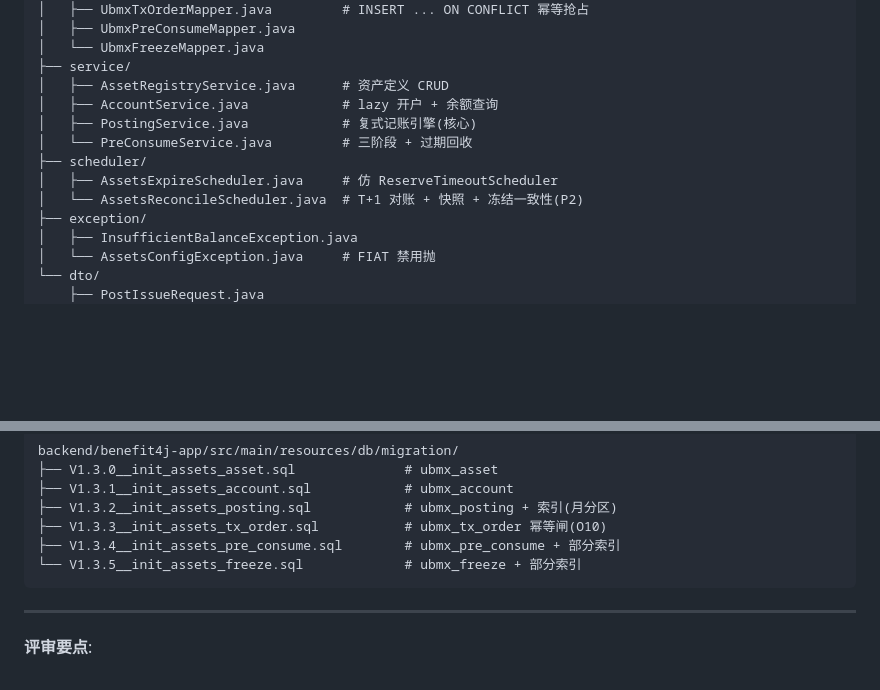
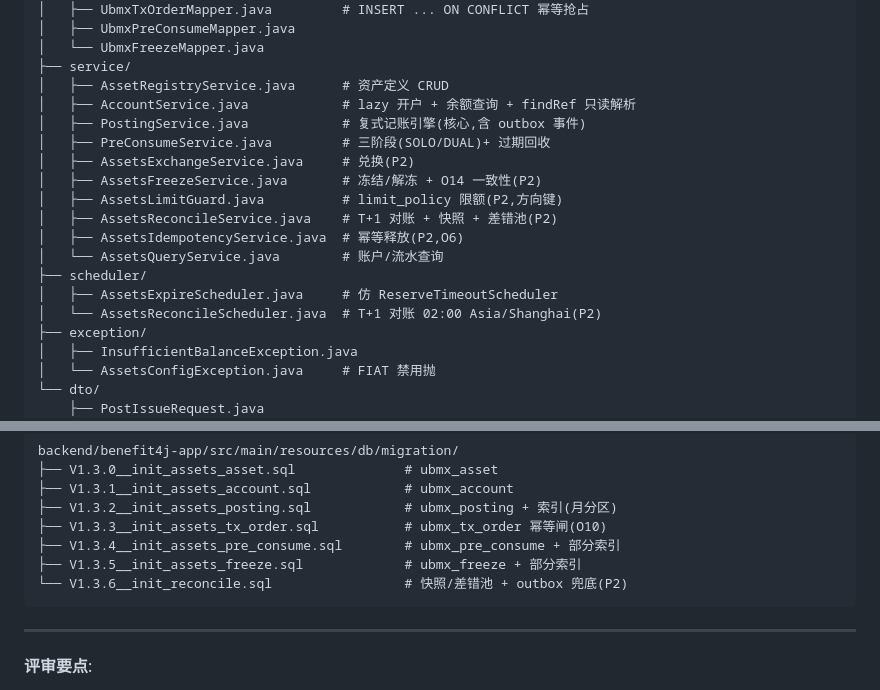
Before and after one commit to funcommons/benefit4j, a Markdown page: documents/assets-design.md, 2 parts joined by grey strips. Drawn GitHub-style; blank space fills up the shorter version.

````diff
--- a/documents/assets-design.md
+++ b/documents/assets-design.md
@@ -893,12 +893,18 @@ backend/benefit4j-starter/src/main/java/fun/commons/benefit4j/assets/
 │   └── UbmxFreezeMapper.java
 ├── service/
 │   ├── AssetRegistryService.java      # 资产定义 CRUD
-│   ├── AccountService.java            # lazy 开户 + 余额查询
-│   ├── PostingService.java            # 复式记账引擎(核心)
-│   └── PreConsumeService.java         # 三阶段 + 过期回收
+│   ├── AccountService.java            # lazy 开户 + 余额查询 + findRef 只读解析
+│   ├── PostingService.java            # 复式记账引擎(核心,含 outbox 事件)
+│   ├── PreConsumeService.java         # 三阶段(SOLO/DUAL)+ 过期回收
+│   ├── AssetsExchangeService.java     # 兑换(P2)
+│   ├── AssetsFreezeService.java       # 冻结/解冻 + O14 一致性(P2)
+│   ├── AssetsLimitGuard.java          # limit_policy 限额(P2,方向键)
+│   ├── AssetsReconcileService.java    # T+1 对账 + 快照 + 差错池(P2)
+│   ├── AssetsIdempotencyService.java  # 幂等释放(P2,O6)
+│   └── AssetsQueryService.java        # 账户/流水查询
 ├── scheduler/
 │   ├── AssetsExpireScheduler.java     # 仿 ReserveTimeoutScheduler
-│   └── AssetsReconcileScheduler.java  # T+1 对账 + 快照 + 冻结一致性(P2)
+│   └── AssetsReconcileScheduler.java  # T+1 对账 02:00 Asia/Shanghai(P2)
 ├── exception/
 │   ├── InsufficientBalanceException.java
 │   └── AssetsConfigException.java     # FIAT 禁用抛
@@ -921,7 +927,8 @@ backend/benefit4j-app/src/main/resources/db/migration/
 ├── V1.3.2__init_assets_posting.sql            # ubmx_posting + 索引(月分区)
 ├── V1.3.3__init_assets_tx_order.sql           # ubmx_tx_order 幂等闸(O10)
 ├── V1.3.4__init_assets_pre_consume.sql        # ubmx_pre_consume + 部分索引
-└── V1.3.5__init_assets_freeze.sql             # ubmx_freeze + 部分索引
+├── V1.3.5__init_assets_freeze.sql             # ubmx_freeze + 部分索引
+└── V1.3.6__init_reconcile.sql                 # 快照/差错池 + outbox 兜底(P2)
 ```
 
 ---
````
Also changed, not shown: documents/assets-dev-plan.md (+21 -19 lines).
